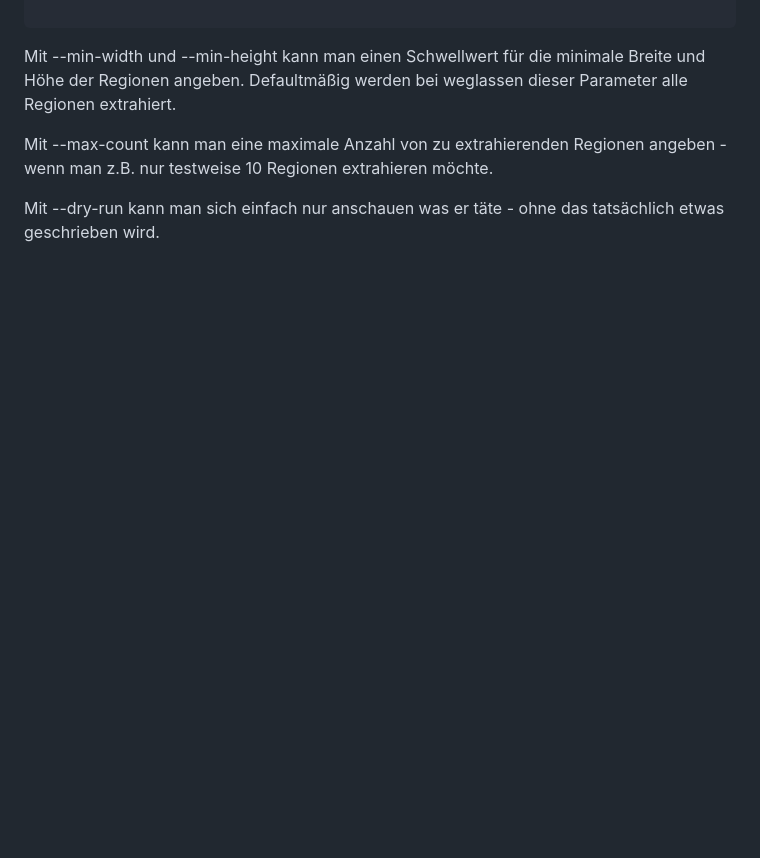
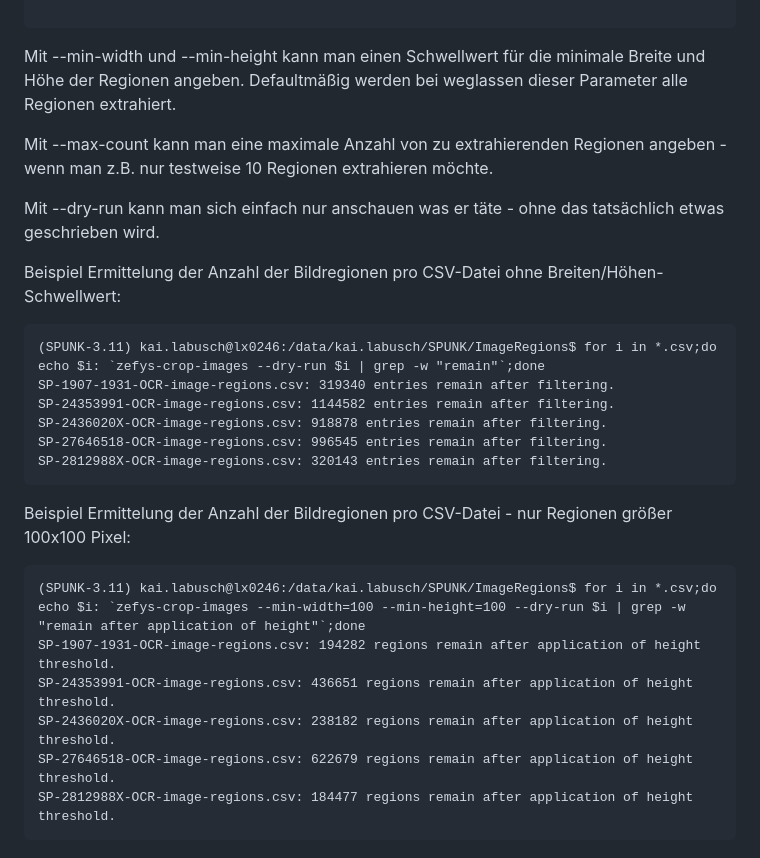
Before and after one commit to qurator-spk/RAC, a Markdown page: doc/image.regions.md, the part around the change. Drawn GitHub-style; blank space fills up the shorter version.

````diff
--- a/doc/image.regions.md
+++ b/doc/image.regions.md
@@ -156,3 +156,22 @@ Mit --max-count kann man eine maximale Anzahl von zu extrahierenden Regionen ang
 10 Regionen extrahieren möchte.
 
 Mit --dry-run kann man sich einfach nur anschauen was er täte - ohne das tatsächlich etwas geschrieben wird.
+
+Beispiel Ermittelung der Anzahl der Bildregionen pro CSV-Datei ohne Breiten/Höhen-Schwellwert:
+```
+(SPUNK-3.11) kai.labusch@lx0246:/data/kai.labusch/SPUNK/ImageRegions$ for i in *.csv;do echo $i: `zefys-crop-images --dry-run $i | grep -w "remain"`;done
+SP-1907-1931-OCR-image-regions.csv: 319340 entries remain after filtering.
+SP-24353991-OCR-image-regions.csv: 1144582 entries remain after filtering.
+SP-2436020X-OCR-image-regions.csv: 918878 entries remain after filtering.
+SP-27646518-OCR-image-regions.csv: 996545 entries remain after filtering.
+SP-2812988X-OCR-image-regions.csv: 320143 entries remain after filtering.
+```
+Beispiel Ermittelung der Anzahl der Bildregionen pro CSV-Datei - nur Regionen größer 100x100 Pixel:
+```
+(SPUNK-3.11) kai.labusch@lx0246:/data/kai.labusch/SPUNK/ImageRegions$ for i in *.csv;do echo $i: `zefys-crop-images --min-width=100 --min-height=100 --dry-run $i | grep -w "remain after application of height"`;done
+SP-1907-1931-OCR-image-regions.csv: 194282 regions remain after application of height threshold.
+SP-24353991-OCR-image-regions.csv: 436651 regions remain after application of height threshold.
+SP-2436020X-OCR-image-regions.csv: 238182 regions remain after application of height threshold.
+SP-27646518-OCR-image-regions.csv: 622679 regions remain after application of height threshold.
+SP-2812988X-OCR-image-regions.csv: 184477 regions remain after application of height threshold.
+```
````
